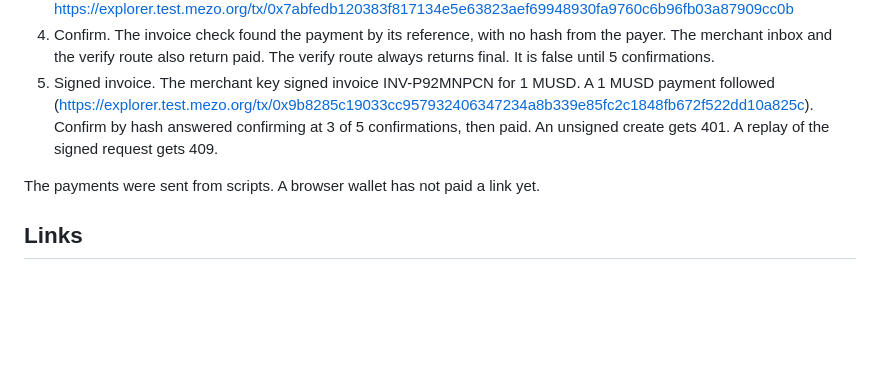
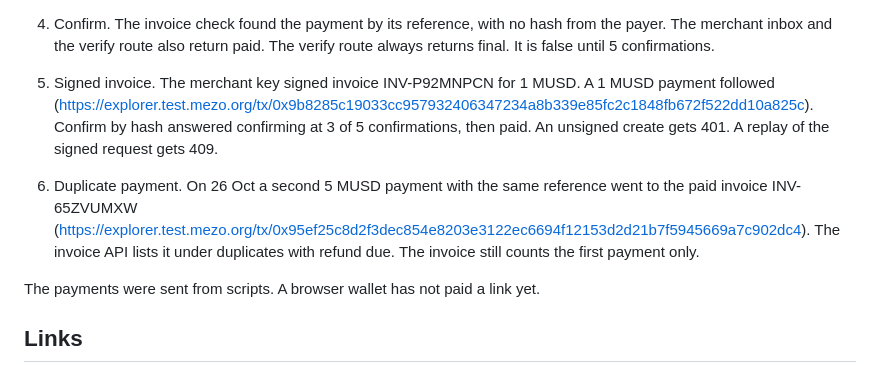
Before and after one commit to theluckystrike/musd-pay-links, a Markdown page: SUBMISSION.md, the part around the change. GitHub-like rendering; blank space fills up the shorter version.

```diff
--- a/SUBMISSION.md
+++ b/SUBMISSION.md
@@ -68,6 +68,8 @@ On 26 October 2026 the project made its own payment on Mezo Testnet, end to end.
 4. Confirm. The invoice check found the payment by its reference, with no hash from the payer. The merchant inbox and the verify route also return paid. The verify route always returns final. It is false until 5 confirmations.
 5. Signed invoice. The merchant key signed invoice INV-P92MNPCN for 1 MUSD. A 1 MUSD payment followed (https://explorer.test.mezo.org/tx/0x9b8285c19033cc957932406347234a8b339e85fc2c1848fb672f522dd10a825c). Confirm by hash answered confirming at 3 of 5 confirmations, then paid. An unsigned create gets 401. A replay of the signed request gets 409.
 
+6. Duplicate payment. On 26 Oct a second 5 MUSD payment with the same reference went to the paid invoice INV-65ZVUMXW (https://explorer.test.mezo.org/tx/0x95ef25c8d2f3dec854e8203e3122ec6694f12153d2d21b7f5945669a7c902dc4). The invoice API lists it under duplicates with refund due. The invoice still counts the first payment only.
+
 The payments were sent from scripts. A browser wallet has not paid a link yet.
 
 ## Links
```
Also changed, not shown: README.md (+1 -0 lines).
